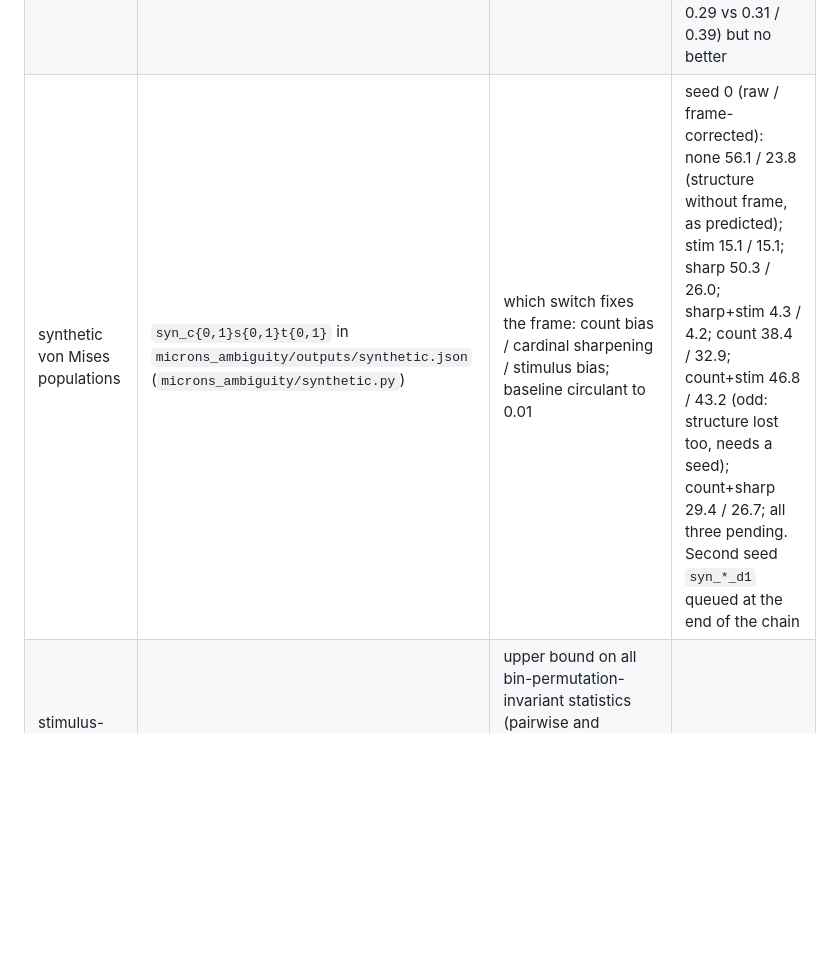
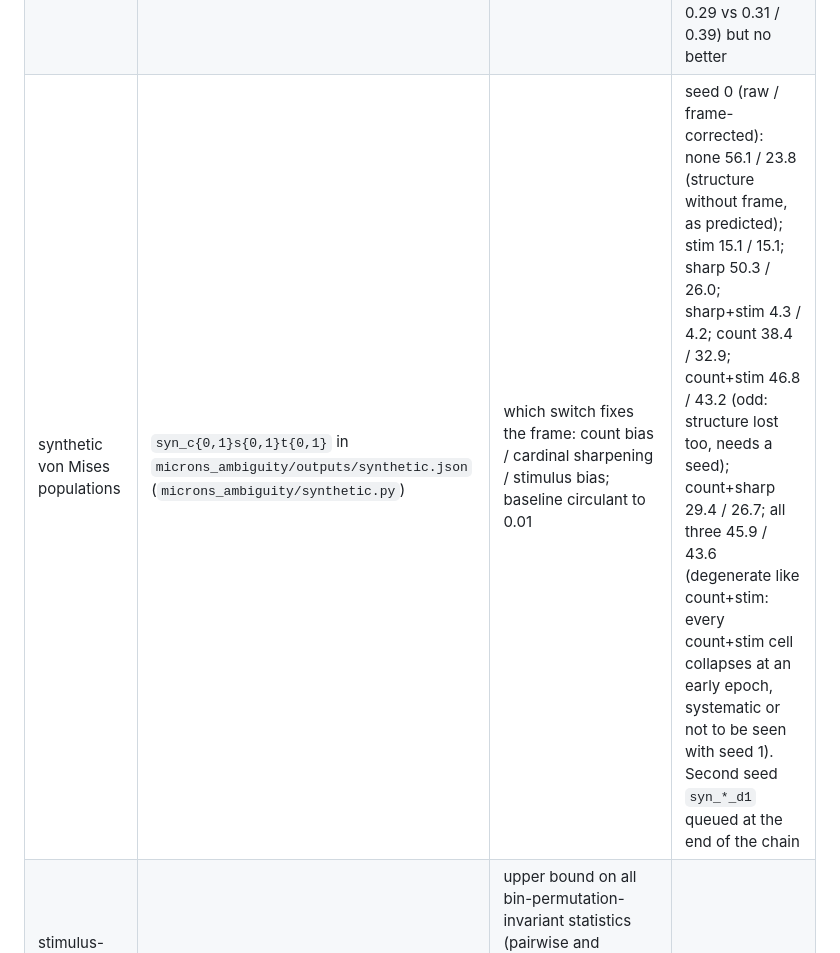
Before and after one commit to entropicbloom/intentionality, a Markdown page: STATUS.md, the part around the change. Drawn GitHub-style; blank space fills up the shorter version.

Commit message:
Ledger: last synthetic cell
Co-Authored-By: Claude Fable 5.1 <noreply@anthropic.com>
Claude-Session: https://claude.ai/code/session_01LETEXXu2w15URiHQ6at3NF

```diff
--- a/STATUS.md
+++ b/STATUS.md
@@ -48,7 +48,7 @@ Every run writes config + per-epoch history + final metrics to `microns_ambiguit
 | Allen activity decoder | `act_pc_2M_sp{0,1,2}`, `act_cr_2M_sp{0,1,2}` | fair cross-animal comparison; single-animal cell with activity tokens | done: pooledcross 32.4 / 33.7 / 34.3° (Gram 35.2 / 37.0 / 38.4°); cross (single-animal) 32.8 / 33.6 / 34.9° (Gram 43.1 / 43.1 / 42.7°) -> the single-animal failure is about within-animal relations, not the neurons |
 | rotated labels | `m_rot2_{is,iv}` (alignment-invariant loss: each population's predictions aligned to its targets by the best rotation/reflection before the error) | what the symmetric part alone gives per neuron (report err_modD) | queued (pod 5, after bp0). `m_rot_is` (43.3 / 40.6°) used a pointwise loss on rotated targets, whose optimum is degenerate: invalid, ignore; `m_rot_iv` killed |
 | orientation-balanced loss | `m_w_{is,iv}` | are obliques recoverable when weighted | twin done: raw 21.4°, balanced 25.3° (standard 20.3 / 24.5); oblique bins 34–41° unchanged, 71 % of predictions still cardinal -> obliques are not recoverable, the readout limit is in the data; in vivo: raw 25.8°, balanced 29.1° (standard 24.6 / 27.9), oblique bins 36–38° unchanged, predictions less piled on cardinals (0.20 / 0.29 vs 0.31 / 0.39) but no better |
-| synthetic von Mises populations | `syn_c{0,1}s{0,1}t{0,1}` in `microns_ambiguity/outputs/synthetic.json` (`microns_ambiguity/synthetic.py`) | which switch fixes the frame: count bias / cardinal sharpening / stimulus bias; baseline circulant to 0.01 | seed 0 (raw / frame-corrected): none 56.1 / 23.8 (structure without frame, as predicted); stim 15.1 / 15.1; sharp 50.3 / 26.0; sharp+stim 4.3 / 4.2; count 38.4 / 32.9; count+stim 46.8 / 43.2 (odd: structure lost too, needs a seed); count+sharp 29.4 / 26.7; all three pending. Second seed `syn_*_d1` queued at the end of the chain |
+| synthetic von Mises populations | `syn_c{0,1}s{0,1}t{0,1}` in `microns_ambiguity/outputs/synthetic.json` (`microns_ambiguity/synthetic.py`) | which switch fixes the frame: count bias / cardinal sharpening / stimulus bias; baseline circulant to 0.01 | seed 0 (raw / frame-corrected): none 56.1 / 23.8 (structure without frame, as predicted); stim 15.1 / 15.1; sharp 50.3 / 26.0; sharp+stim 4.3 / 4.2; count 38.4 / 32.9; count+stim 46.8 / 43.2 (odd: structure lost too, needs a seed); count+sharp 29.4 / 26.7; all three 45.9 / 43.6 (degenerate like count+stim: every count+stim cell collapses at an early epoch, systematic or not to be seen with seed 1). Second seed `syn_*_d1` queued at the end of the chain |
 | stimulus-agnostic activity decoder | `bp_{iv,is}_17M_{ori,rf}` (`input_mode=act bin_perm=1`) | upper bound on all bin-permutation-invariant statistics (pairwise and higher); gap to the Gram decoder = content beyond pairwise relations (plus per-neuron marginals) | queued (pod 5, after synthetic) |
 | bin-permuted per-neuron control | `bp0_{iv,is}_ori` (`input_mode=act bin_perm=1 layers=0`) | shuffled vector, no population context: if it matches `bp_*`, the gain over the Gram is intrinsic per-neuron statistics, not relations | queued (pod 5, appended to the bp queue) |
 | within-scan populations (MICrONS) | `ws_{is,iv}_17M` (`within_scan=1`, n=128, sel_reps=1) | the MICrONS analogue of Allen's single-animal cell: is orientation readable from relations inside one scan | queued (pod 5, end of chain) |
```
